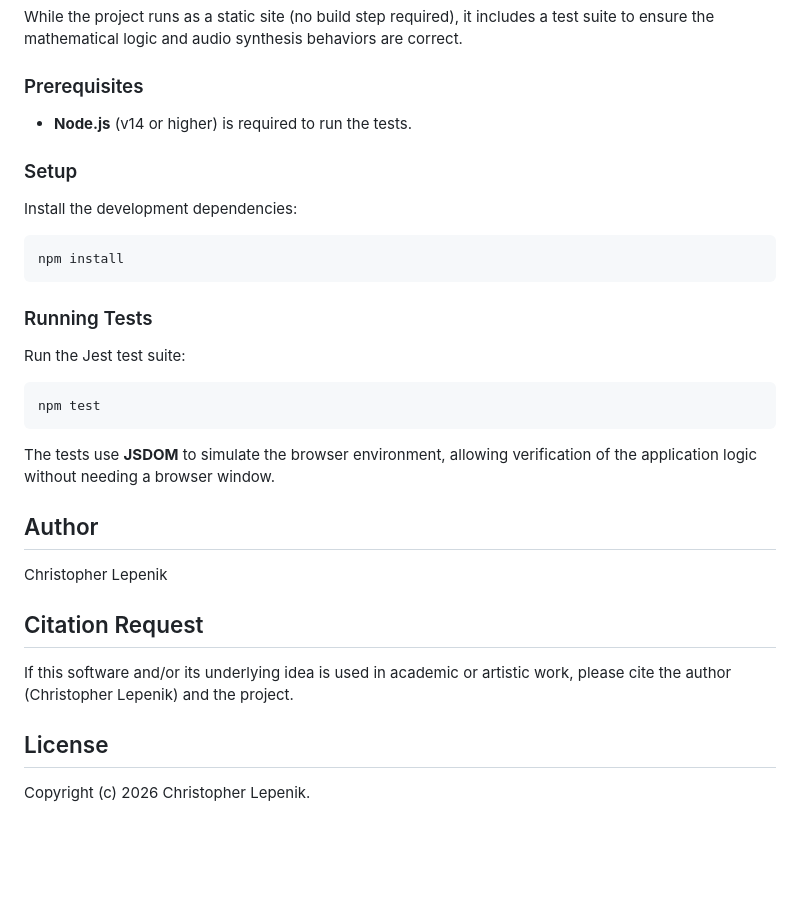
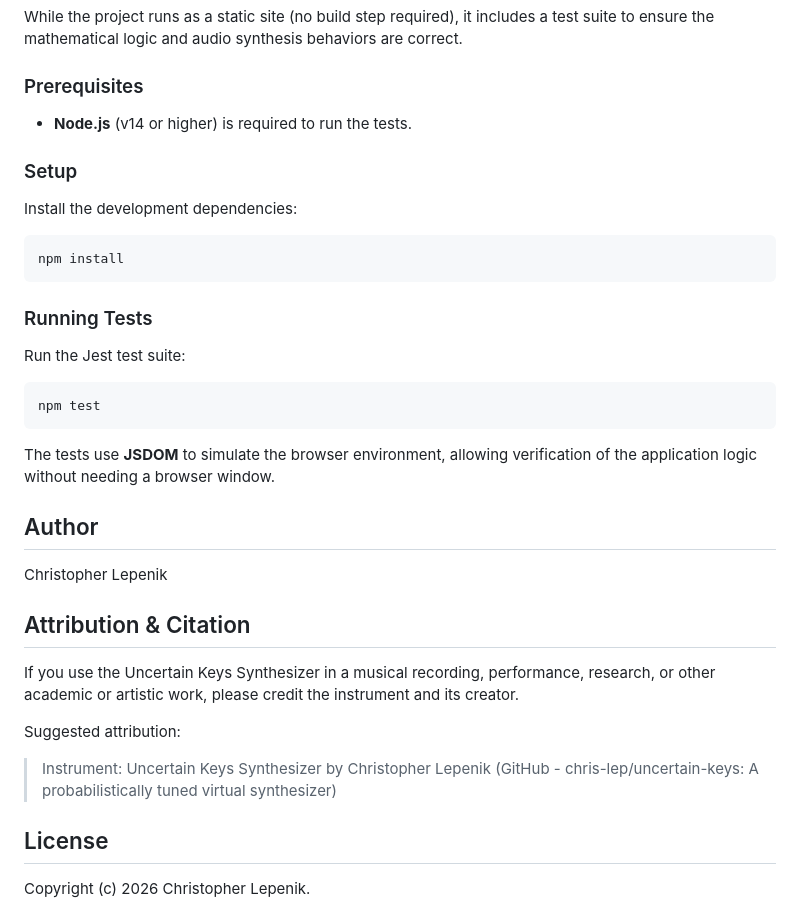
Before and after one commit to chris-lep/uncertain-keys, a Markdown page: README.md, the part around the change. Rendered like a GitHub page; blank space fills up the shorter version.

Commit message:
update README wording

````diff
--- a/README.md
+++ b/README.md
@@ -52,16 +52,21 @@ The synthesizer can be accessed at the repository's associated GitHub Pages URL
 While the project runs as a static site (no build step required), it includes a test suite to ensure the mathematical logic and audio synthesis behaviors are correct.
 
 ### Prerequisites
+
 - **Node.js** (v14 or higher) is required to run the tests.
 
 ### Setup
+
 Install the development dependencies:
+
 ```bash
 npm install
 ```
 
 ### Running Tests
+
 Run the Jest test suite:
+
 ```bash
 npm test
 ```
@@ -72,9 +77,12 @@ The tests use **JSDOM** to simulate the browser environment, allowing verificati
 
 Christopher Lepenik
 
-## Citation Request
+## Attribution & Citation
 
-If this software and/or its underlying idea is used in academic or artistic work, please cite the author (Christopher Lepenik) and the project.
+If you use the Uncertain Keys Synthesizer in a musical recording, performance, research, or other academic or artistic work, please credit the instrument and its creator.
+
+Suggested attribution:
+> Instrument: Uncertain Keys Synthesizer by Christopher Lepenik (GitHub - chris-lep/uncertain-keys: A probabilistically tuned virtual synthesizer)
 
 ## License
 
````
